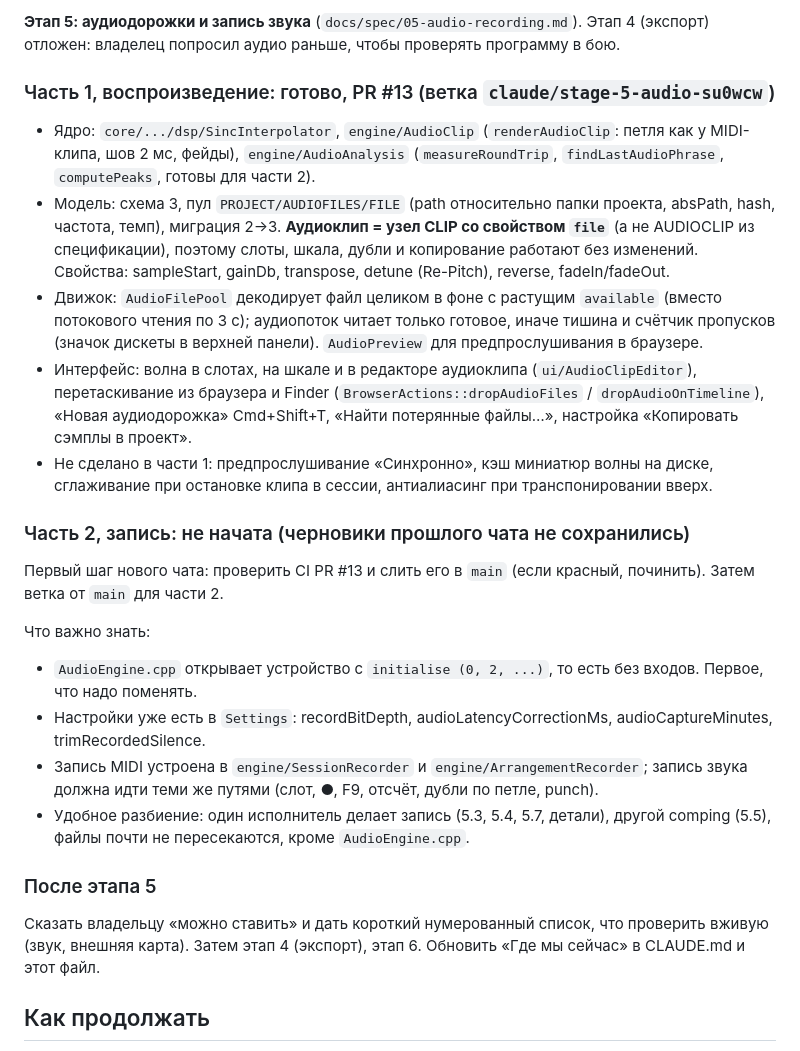
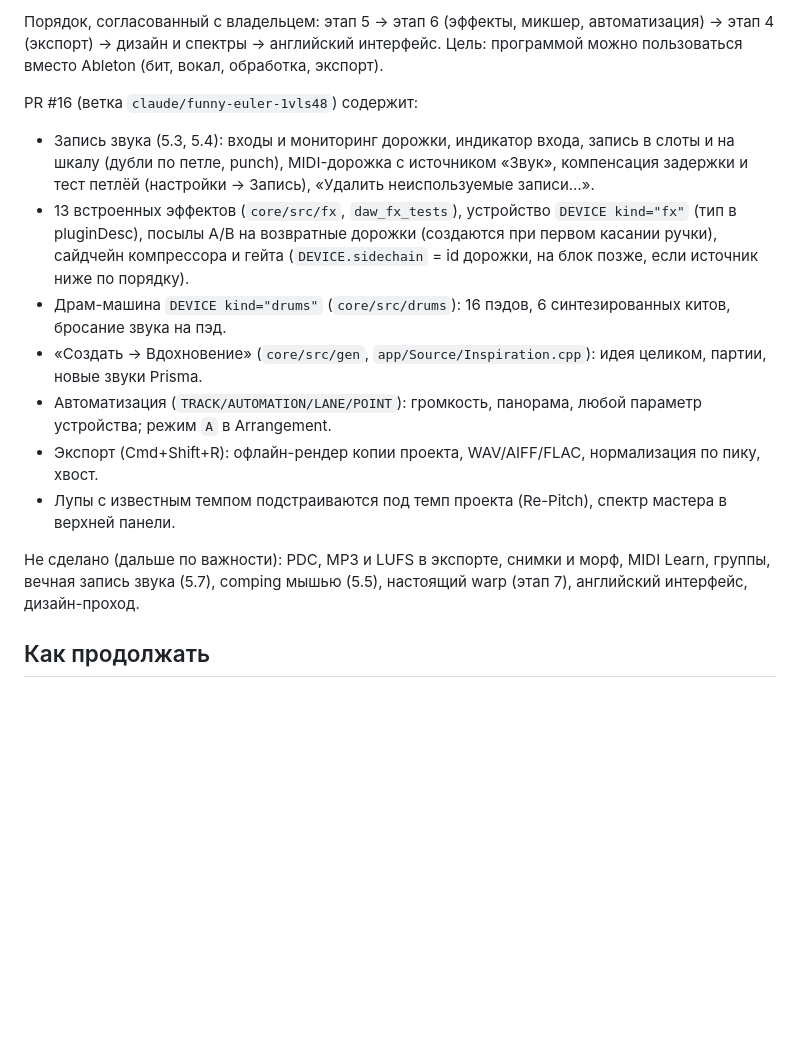
Before and after one commit to Silver-Season/DAW, a Markdown page: docs/HANDOFF.md, the part around one of its changes. Drawn GitHub-style; blank space fills up the shorter version.

Commit message:
Handoff: state after PR #16 work
Co-Authored-By: Claude Opus 5.5 <noreply@anthropic.com>
Claude-Session: https://claude.ai/code/session_01Ndr56d3AAZv4hiYepFiPBn

```diff
--- a/docs/HANDOFF.md
+++ b/docs/HANDOFF.md
@@ -6,27 +6,16 @@
 
-**Этап 5: аудиодорожки и запись звука** (`docs/spec/05-audio-recording.md`). Этап 4 (экспорт) отложен: владелец попросил аудио раньше, чтобы проверять программу в бою.
+Порядок, согласованный с владельцем: этап 5 → этап 6 (эффекты, микшер, автоматизация) → этап 4 (экспорт) → дизайн и спектры → английский интерфейс. Цель: программой можно пользоваться вместо Ableton (бит, вокал, обработка, экспорт).
 
-### Часть 1, воспроизведение: готово, PR #13 (ветка `claude/stage-5-audio-su0wcw`)
+PR #16 (ветка `claude/funny-euler-1vls48`) содержит:
+- Запись звука (5.3, 5.4): входы и мониторинг дорожки, индикатор входа, запись в слоты и на шкалу (дубли по петле, punch), MIDI-дорожка с источником «Звук», компенсация задержки и тест петлёй (настройки → Запись), «Удалить неиспользуемые записи…».
+- 13 встроенных эффектов (`core/src/fx`, `daw_fx_tests`), устройство `DEVICE kind="fx"` (тип в pluginDesc), посылы A/B на возвратные дорожки (создаются при первом касании ручки), сайдчейн компрессора и гейта (`DEVICE.sidechain` = id дорожки, на блок позже, если источник ниже по порядку).
+- Драм-машина `DEVICE kind="drums"` (`core/src/drums`): 16 пэдов, 6 синтезированных китов, бросание звука на пэд.
+- «Создать → Вдохновение» (`core/src/gen`, `app/Source/Inspiration.cpp`): идея целиком, партии, новые звуки Prisma.
+- Автоматизация (`TRACK/AUTOMATION/LANE/POINT`): громкость, панорама, любой параметр устройства; режим `A` в Arrangement.
+- Экспорт (Cmd+Shift+R): офлайн-рендер копии проекта, WAV/AIFF/FLAC, нормализация по пику, хвост.
+- Лупы с известным темпом подстраиваются под темп проекта (Re-Pitch), спектр мастера в верхней панели.
 
-- Ядро: `core/.../dsp/SincInterpolator`, `engine/AudioClip` (`renderAudioClip`: петля как у MIDI-клипа, шов 2 мс, фейды), `engine/AudioAnalysis` (`measureRoundTrip`, `findLastAudioPhrase`, `computePeaks`, готовы для части 2).
-- Модель: схема 3, пул `PROJECT/AUDIOFILES/FILE` (path относительно папки проекта, absPath, hash, частота, темп), миграция 2→3. **Аудиоклип = узел CLIP со свойством `file`** (а не AUDIOCLIP из спецификации), поэтому слоты, шкала, дубли и копирование работают без изменений. Свойства: sampleStart, gainDb, transpose, detune (Re-Pitch), reverse, fadeIn/fadeOut.
-- Движок: `AudioFilePool` декодирует файл целиком в фоне с растущим `available` (вместо потокового чтения по 3 с); аудиопоток читает только готовое, иначе тишина и счётчик пропусков (значок дискеты в верхней панели). `AudioPreview` для предпрослушивания в браузере.
-- Интерфейс: волна в слотах, на шкале и в редакторе аудиоклипа (`ui/AudioClipEditor`), перетаскивание из браузера и Finder (`BrowserActions::dropAudioFiles` / `dropAudioOnTimeline`), «Новая аудиодорожка» Cmd+Shift+T, «Найти потерянные файлы…», настройка «Копировать сэмплы в проект».
-- Не сделано в части 1: предпрослушивание «Синхронно», кэш миниатюр волны на диске, сглаживание при остановке клипа в сессии, антиалиасинг при транспонировании вверх.
-
-### Часть 2, запись: не начата (черновики прошлого чата не сохранились)
-
-Первый шаг нового чата: проверить CI PR #13 и слить его в `main` (если красный, починить). Затем ветка от `main` для части 2.
-
-Что важно знать:
-- `AudioEngine.cpp` открывает устройство с `initialise (0, 2, ...)`, то есть без входов. Первое, что надо поменять.
-- Настройки уже есть в `Settings`: recordBitDepth, audioLatencyCorrectionMs, audioCaptureMinutes, trimRecordedSilence.
-- Запись MIDI устроена в `engine/SessionRecorder` и `engine/ArrangementRecorder`; запись звука должна идти теми же путями (слот, ●, F9, отсчёт, дубли по петле, punch).
-- Удобное разбиение: один исполнитель делает запись (5.3, 5.4, 5.7, детали), другой comping (5.5), файлы почти не пересекаются, кроме `AudioEngine.cpp`.
-
-### После этапа 5
-
-Сказать владельцу «можно ставить» и дать короткий нумерованный список, что проверить вживую (звук, внешняя карта). Затем этап 4 (экспорт), этап 6. Обновить «Где мы сейчас» в CLAUDE.md и этот файл.
+Не сделано (дальше по важности): PDC, MP3 и LUFS в экспорте, снимки и морф, MIDI Learn, группы, вечная запись звука (5.7), comping мышью (5.5), настоящий warp (этап 7), английский интерфейс, дизайн-проход.
 
 ## Как продолжать
 
```
Also changed, not shown: other parts of docs/HANDOFF.md (+1 -1 lines).
